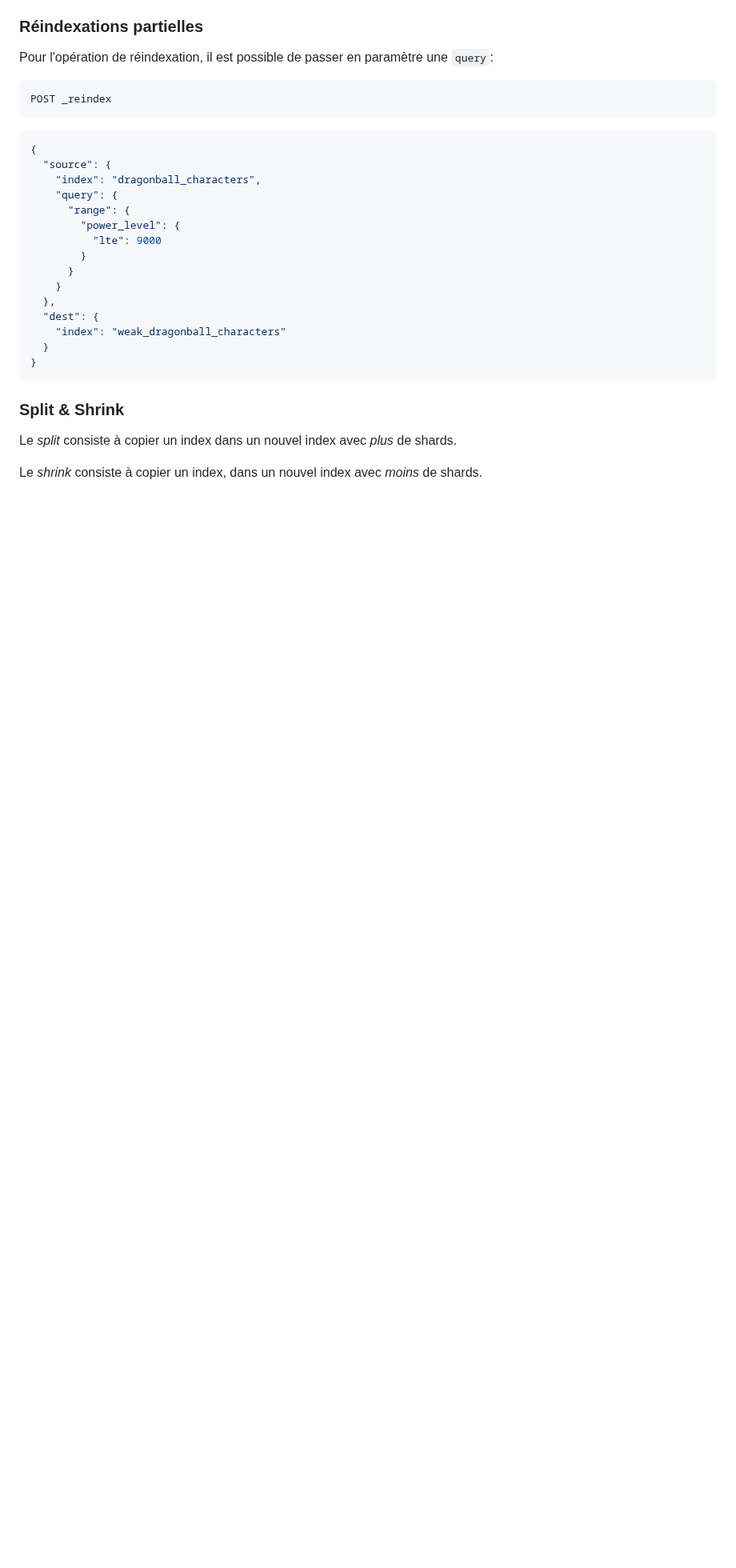
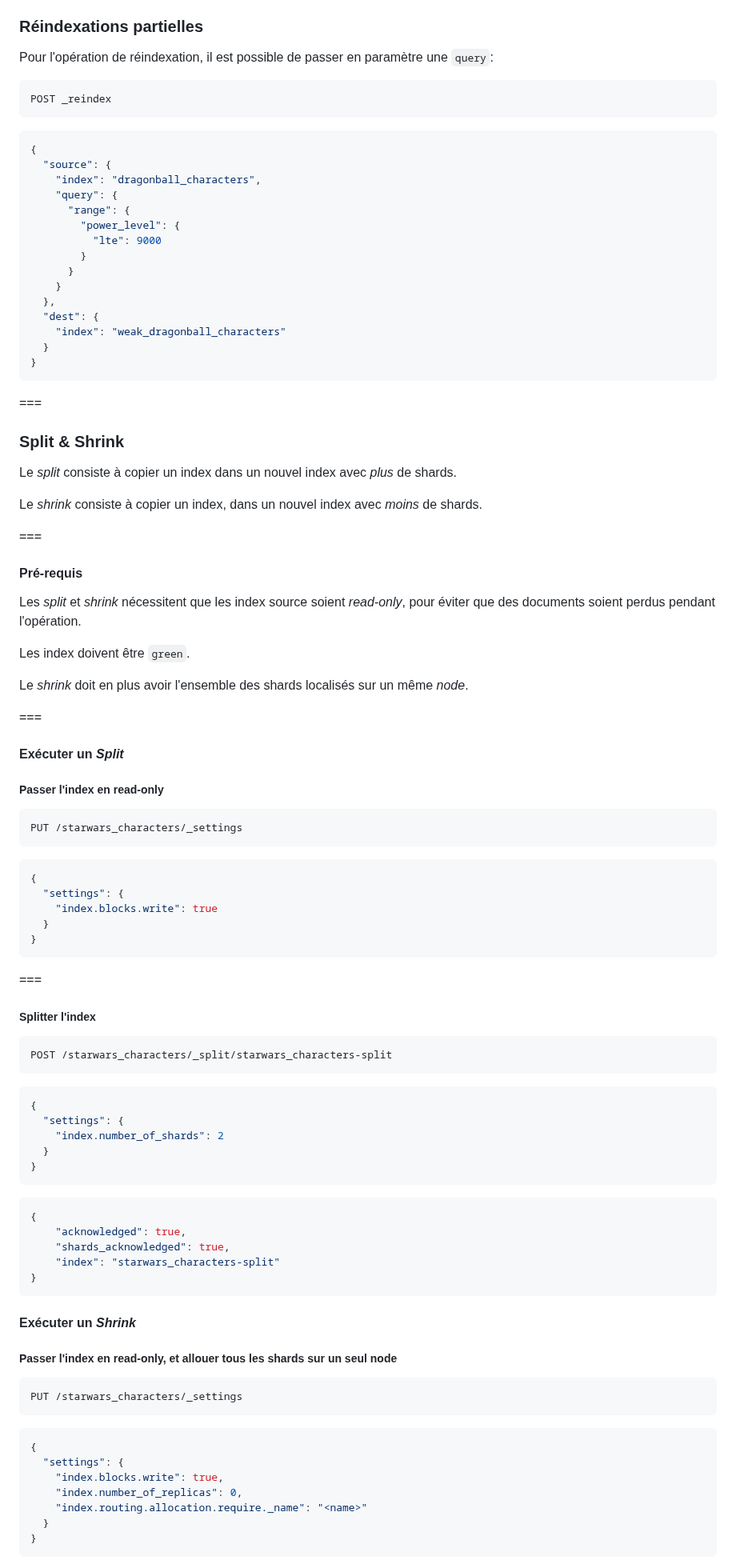
Before and after one commit to juwit/formation-elasticsearch-ops, a Markdown page: jour2.md, the part around one of its changes. Shown at 80% size. Rendered like a GitHub page; blank space fills up the shorter version.

Commit message:
✨ : add split & shrink

````diff
--- a/jour2.md
+++ b/jour2.md
@@ -1130,8 +1130,77 @@ POST _reindex
 }
 ```
 
+===
+
 ### Split & Shrink
 
 Le _split_ consiste à copier un index dans un nouvel index avec *plus* de shards.
 
 Le _shrink_ consiste à copier un index, dans un nouvel index avec *moins* de shards.
+
+===
+
+#### Pré-requis
+
+Les _split_ et _shrink_ nécessitent que les index source soient *read-only*, pour éviter que des documents soient perdus pendant l'opération.
+
+Les index doivent être `green`.
+
+Le _shrink_ doit en plus avoir l'ensemble des shards localisés sur un même _node_.
+
+===
+
+#### Exécuter un _Split_
+
+##### Passer l'index en read-only
+
+```http request
+PUT /starwars_characters/_settings
+```
+```json
+{
+  "settings": {
+    "index.blocks.write": true
+  }
+}
+```
+
+===
+
+##### Splitter l'index
+
+```http request
+POST /starwars_characters/_split/starwars_characters-split
+```
+```json
+{
+  "settings": {
+    "index.number_of_shards": 2
+  }
+}
+```
+```json
+{
+	"acknowledged": true,
+	"shards_acknowledged": true,
+	"index": "starwars_characters-split"
+}
+```
+
+#### Exécuter un _Shrink_
+
+##### Passer l'index en read-only, et allouer tous les shards sur un seul node
+
+```http request
+PUT /starwars_characters/_settings
+```
+```json
+{
+  "settings": {
+    "index.blocks.write": true,
+    "index.number_of_replicas": 0,
+    "index.routing.allocation.require._name": "<name>"
+  }
+}
+```
+
````
Also changed, not shown: other parts of jour2.md (+21 -0 lines).
